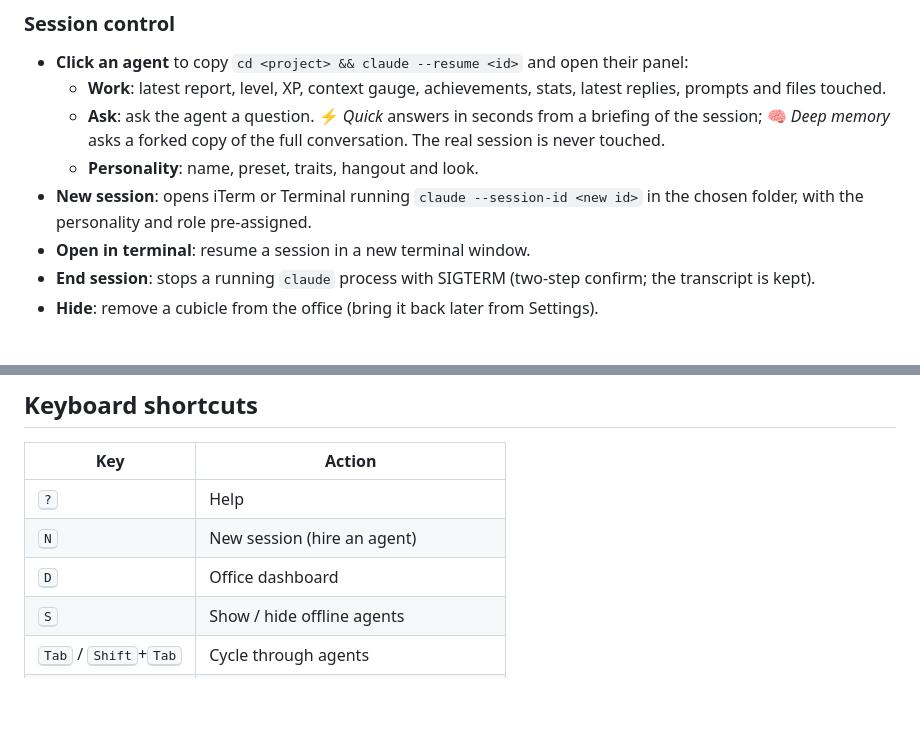
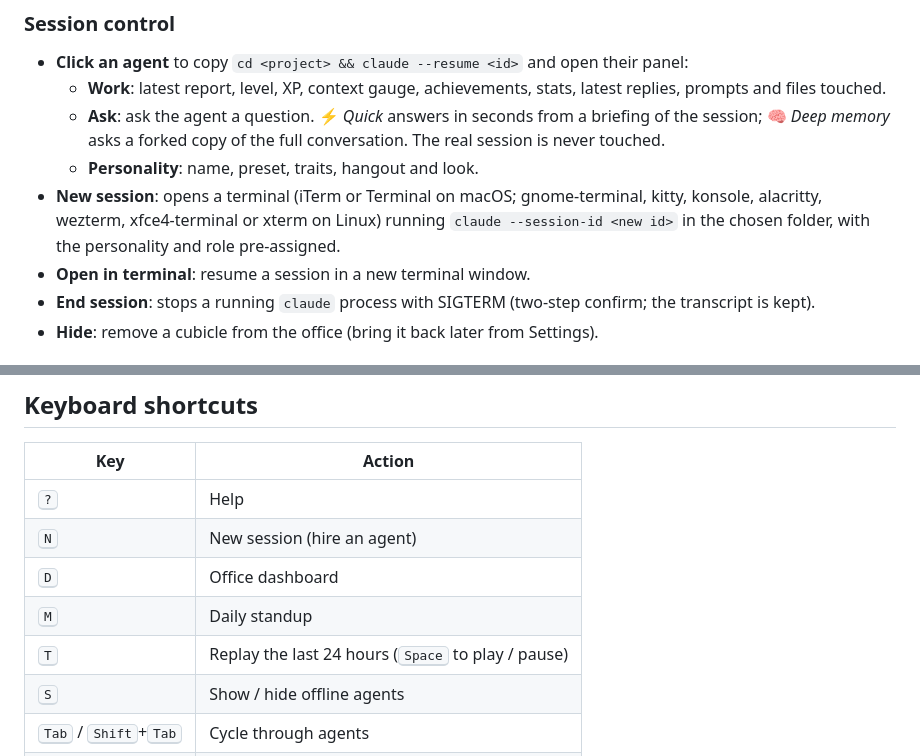
Before and after one commit to alminisl/agent-office, a Markdown page: README.md, 2 parts joined by grey strips. Rendered like a GitHub page; blank space fills up the shorter version.

```diff
--- a/README.md
+++ b/README.md
@@ -54,7 +61,7 @@ Press <kbd>D</kbd> for the office dashboard:
   - **Work**: latest report, level, XP, context gauge, achievements, stats, latest replies, prompts and files touched.
   - **Ask**: ask the agent a question. ⚡ *Quick* answers in seconds from a briefing of the session; 🧠 *Deep memory* asks a forked copy of the full conversation. The real session is never touched.
   - **Personality**: name, preset, traits, hangout and look.
-- **New session**: opens iTerm or Terminal running `claude --session-id <new id>` in the chosen folder, with the personality and role pre-assigned.
+- **New session**: opens a terminal (iTerm or Terminal on macOS; gnome-terminal, kitty, konsole, alacritty, wezterm, xfce4-terminal or xterm on Linux) running `claude --session-id <new id>` in the chosen folder, with the personality and role pre-assigned.
 - **Open in terminal**: resume a session in a new terminal window.
 - **End session**: stops a running `claude` process with SIGTERM (two-step confirm; the transcript is kept).
 - **Hide**: remove a cubicle from the office (bring it back later from Settings).
@@ -144,6 +160,8 @@ Example: `PORT=8080 MAX_DAYS=7 npm start`
 | <kbd>?</kbd> | Help |
 | <kbd>N</kbd> | New session (hire an agent) |
 | <kbd>D</kbd> | Office dashboard |
+| <kbd>M</kbd> | Daily standup |
+| <kbd>T</kbd> | Replay the last 24 hours (<kbd>Space</kbd> to play / pause) |
 | <kbd>S</kbd> | Show / hide offline agents |
 | <kbd>Tab</kbd> / <kbd>Shift</kbd>+<kbd>Tab</kbd> | Cycle through agents |
 | <kbd>O</kbd> | Open the selected agent in a terminal |
```
Also changed, not shown: other parts of README.md (+21 -5 lines), docs/night.jpg (added), docs/replay.jpg (added), docs/standup.jpg (added), 7 other files.
